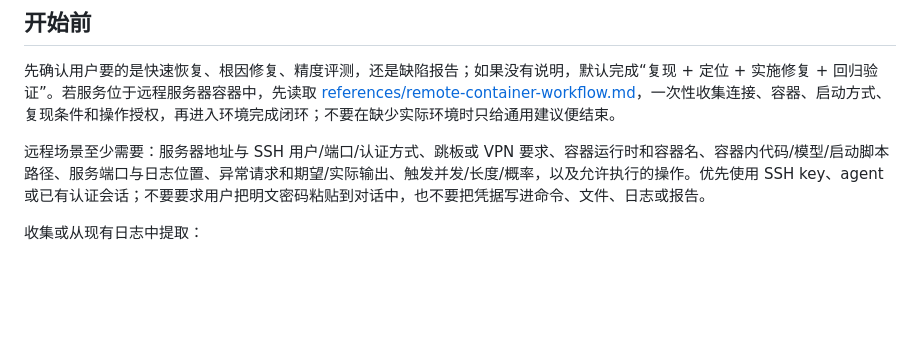
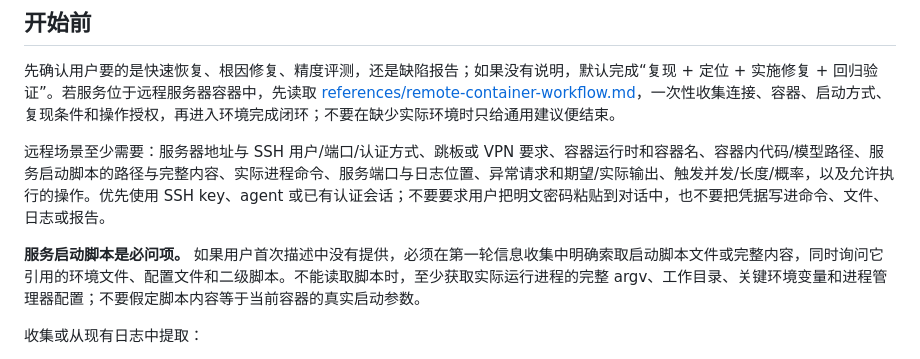
Before and after one commit to zhaochuang001/awesome-agent-skills, a Markdown page: vllm-ascend-accuracy/SKILL.md, the part around the change. Drawn GitHub-style; blank space fills up the shorter version.

```diff
--- a/vllm-ascend-accuracy/SKILL.md
+++ b/vllm-ascend-accuracy/SKILL.md
@@ -11,7 +11,9 @@ description: 诊断、修复并验证本地或远程服务器容器中 vLLM Asce
 
 先确认用户要的是快速恢复、根因修复、精度评测，还是缺陷报告；如果没有说明，默认完成“复现 + 定位 + 实施修复 + 回归验证”。若服务位于远程服务器容器中，先读取 [references/remote-container-workflow.md](references/remote-container-workflow.md)，一次性收集连接、容器、启动方式、复现条件和操作授权，再进入环境完成闭环；不要在缺少实际环境时只给通用建议便结束。
 
-远程场景至少需要：服务器地址与 SSH 用户/端口/认证方式、跳板或 VPN 要求、容器运行时和容器名、容器内代码/模型/启动脚本路径、服务端口与日志位置、异常请求和期望/实际输出、触发并发/长度/概率，以及允许执行的操作。优先使用 SSH key、agent 或已有认证会话；不要要求用户把明文密码粘贴到对话中，也不要把凭据写进命令、文件、日志或报告。
+远程场景至少需要：服务器地址与 SSH 用户/端口/认证方式、跳板或 VPN 要求、容器运行时和容器名、容器内代码/模型路径、服务启动脚本的路径与完整内容、实际进程命令、服务端口与日志位置、异常请求和期望/实际输出、触发并发/长度/概率，以及允许执行的操作。优先使用 SSH key、agent 或已有认证会话；不要要求用户把明文密码粘贴到对话中，也不要把凭据写进命令、文件、日志或报告。
+
+**服务启动脚本是必问项。** 如果用户首次描述中没有提供，必须在第一轮信息收集中明确索取启动脚本文件或完整内容，同时询问它引用的环境文件、配置文件和二级脚本。不能读取脚本时，至少获取实际运行进程的完整 argv、工作目录、关键环境变量和进程管理器配置；不要假定脚本内容等于当前容器的真实启动参数。
 
 收集或从现有日志中提取：
 
```
Also changed, not shown: vllm-ascend-accuracy/references/remote-container-workflow.md (+14 -2 lines).
